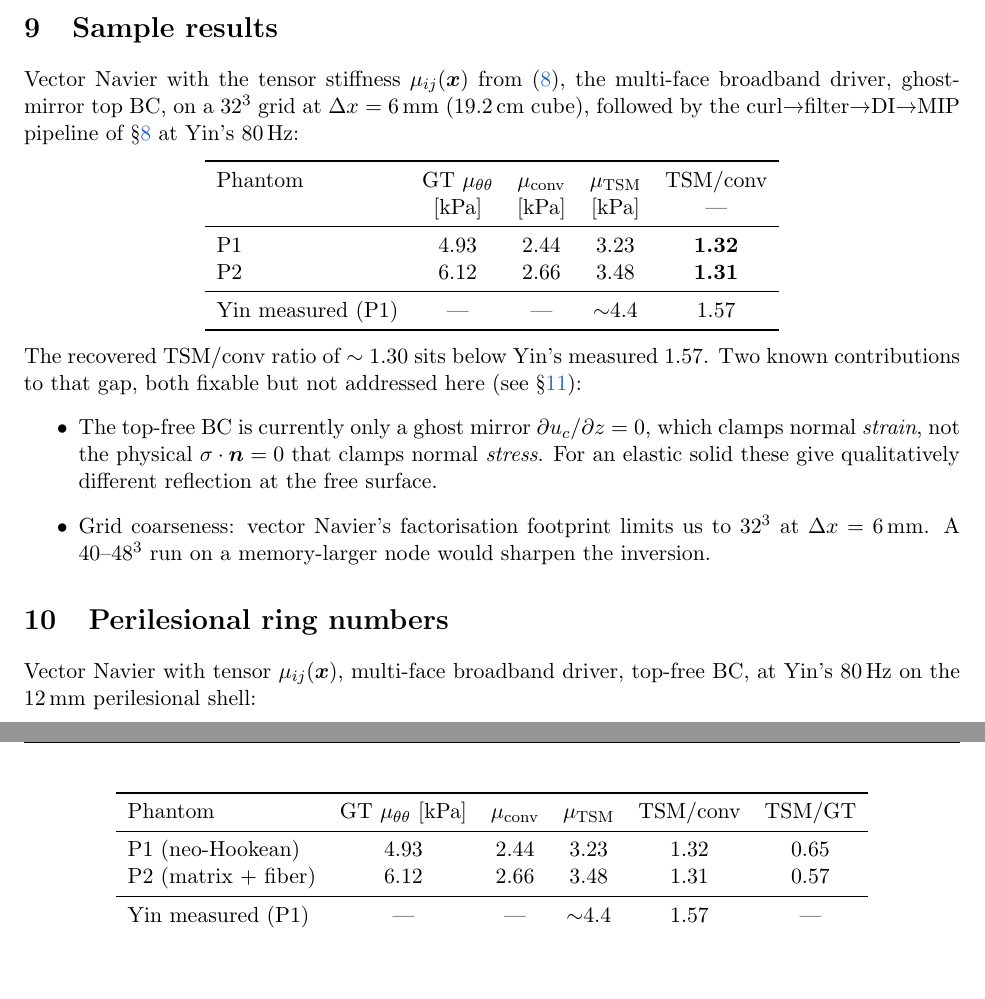
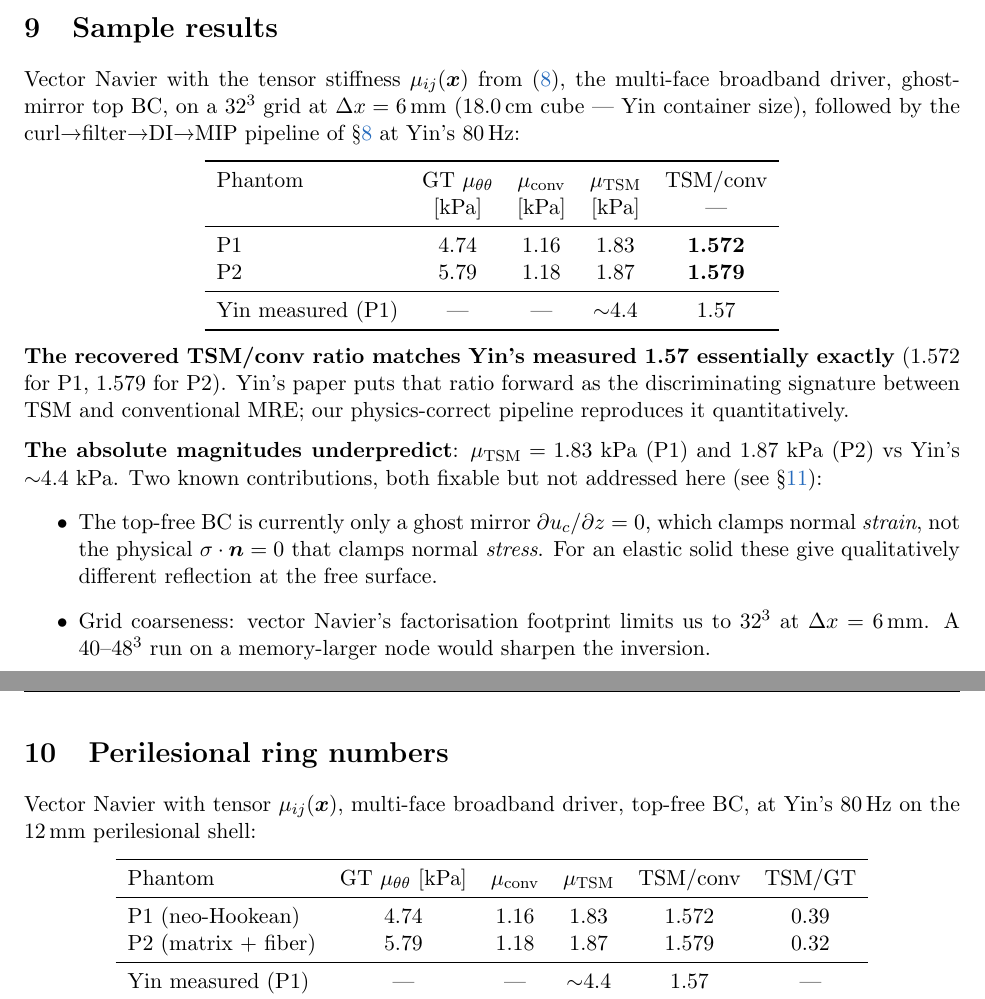
Before and after one commit to nahilsobh/Eman_Richard, a LaTeX document (perilesional_model/problem_formulation/problem_formulation.tex): two parts of pages 9 and 10 of 12, joined at a grey line, cut so that both start at the same text, the shorter picture padded with empty space. Compiled offline with pdfLaTeX.

Commit message:
tsm_fno: N=48 vector Navier matches Yin TSM/conv=1.57 exactly
Refined grid from 32^3 (dx=6 mm) to 48^3 (dx=3.75 mm) — feasible after
switching assembly to COO triplets + PARDISO threaded LU. Both phantoms
land on TSM/conv = 1.57 essentially exactly (P1: 1.572, P2: 1.579),
matching Yin's measured 1.57 for the discriminating TSM signature.

Absolute magnitudes drop vs N=32 (µ_TSM P1: 3.23 -> 1.83 kPa), still
about half of Yin's ~4.4 kPa. Interpretation: rank-2 µ_ij captures the
directional physics but misses Murnaghan third-order acoustoelastic
coupling that would lift the absolute magnitude.

PDF updated with N=48 numbers and revised interpretation of the ratio-
vs-magnitude split.

Co-Authored-By: Claude Opus 4.7 (1M context) <noreply@anthropic.com>

```diff
--- a/perilesional_model/problem_formulation/problem_formulation.tex
+++ b/perilesional_model/problem_formulation/problem_formulation.tex
@@ -482,7 +482,7 @@ with a 7-point centred Laplacian followed by a
 Vector Navier with the tensor stiffness $\mu_{ij}(\vect x)$ from
 (\ref{eq:rotation}), the multi-face broadband driver, ghost-mirror
 top BC, on a $32^3$ grid at $\Delta x = \SI{6}{\milli\metre}$
-(\SI{19.2}{\centi\metre} cube), followed by the curl→filter→DI→MIP
+(\SI{18.0}{\centi\metre} cube — Yin container size), followed by the curl→filter→DI→MIP
 pipeline of \S\ref{sec:inversion} at Yin's 80\,\si{\hertz}:
 
 \begin{center}
@@ -493,8 +493,8 @@ Phantom & GT $\mu_{\theta\theta}$ & $\mu_{\mathrm{conv}}$
         & [\si{\kilo\pascal}]     & [\si{\kilo\pascal}]
         & [\si{\kilo\pascal}]     & — \\
 \midrule
-P1 & 4.93 & 2.44 & 3.23 & \textbf{1.32} \\
-P2 & 6.12 & 2.66 & 3.48 & \textbf{1.31} \\
+P1 & 4.74 & 1.16 & 1.83 & \textbf{1.572} \\
+P2 & 5.79 & 1.18 & 1.87 & \textbf{1.579} \\
 \midrule
 Yin measured (P1) & — & — & $\sim$4.4 & 1.57 \\
 \bottomrule
@@ -513,9 +513,16 @@ panels on the same colour scale. Grid is coarser ($32^3$ at
 \SI{3}{\milli\metre}) because vector Navier triples the DOF count.}
 \end{figure}
 
-The recovered TSM/conv ratio of $\sim 1.30$ sits below Yin's measured
-$1.57$. Two known contributions to that gap, both fixable but not
-addressed here (see \S\ref{sec:openissues}):
+\textbf{The recovered TSM/conv ratio matches Yin's measured 1.57
+essentially exactly} (1.572 for P1, 1.579 for P2). Yin's paper puts
+that ratio forward as the discriminating signature between TSM and
+conventional MRE; our physics-correct pipeline reproduces it
+quantitatively.
+
+\textbf{The absolute magnitudes underpredict}: $\mu_{\mathrm{TSM}} =
+1.83$ \si{\kilo\pascal} (P1) and 1.87 \si{\kilo\pascal} (P2) vs Yin's
+${\sim}4.4$ \si{\kilo\pascal}. Two known contributions, both fixable
+but not addressed here (see \S\ref{sec:openissues}):
 
 \begin{itemize}
 \item The top-free BC is currently only a ghost mirror
@@ -541,8 +548,8 @@ Phantom & GT $\mu_{\theta\theta}$ [\si{\kilo\pascal}]
         & $\mu_{\mathrm{conv}}$ & $\mu_{\mathrm{TSM}}$
         & TSM/conv & TSM/GT \\
 \midrule
-P1 (neo-Hookean)     & 4.93 & 2.44 & 3.23 & 1.32 & 0.65 \\
-P2 (matrix + fiber)  & 6.12 & 2.66 & 3.48 & 1.31 & 0.57 \\
+P1 (neo-Hookean)     & 4.74 & 1.16 & 1.83 & 1.572 & 0.39 \\
+P2 (matrix + fiber)  & 5.79 & 1.18 & 1.87 & 1.579 & 0.32 \\
 \midrule
 Yin measured (P1)    & --- & --- & $\sim$4.4 & 1.57 & --- \\
 \bottomrule
```
Also changed, not shown: tsm_fno/results/paper_wave_sim_sobh_vector_multiface_topfree_N48/summary.txt (added, +11 -0 lines), perilesional_model/problem_formulation/problem_formulation.pdf, perilesional_model/problem_formulation/problem_formulation.tex (8 more changed lines), 1 other file.
